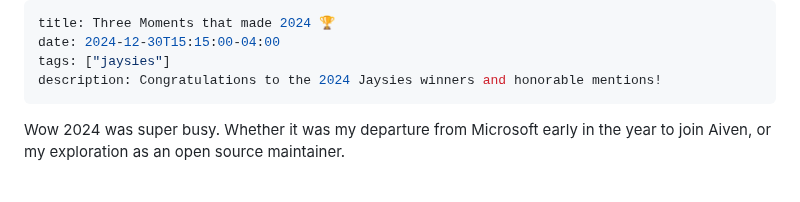
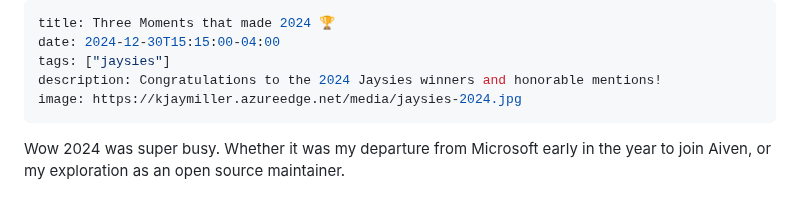
Before and after one commit to kjaymiller/kjaymiller.com, a Markdown page: content/jaysies-2024.md, the part around the change. Drawn GitHub-style.

Commit message:
add featured image

```diff
--- a/content/jaysies-2024.md
+++ b/content/jaysies-2024.md
@@ -3,6 +3,7 @@ title: Three Moments that made 2024 🏆
 date: 2024-12-30T15:15:00-04:00
 tags: ["jaysies"]
 description: Congratulations to the 2024 Jaysies winners and honorable mentions!
+image: https://kjaymiller.azureedge.net/media/jaysies-2024.jpg
 ---
 
 Wow 2024 was super busy. Whether it was my departure from Microsoft early in the year to join Aiven, or my exploration as an open source maintainer.
```
